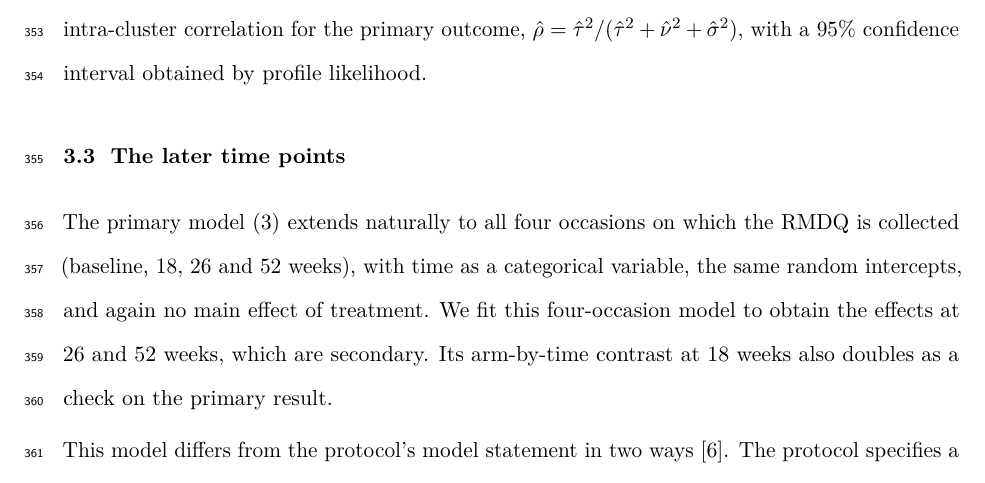
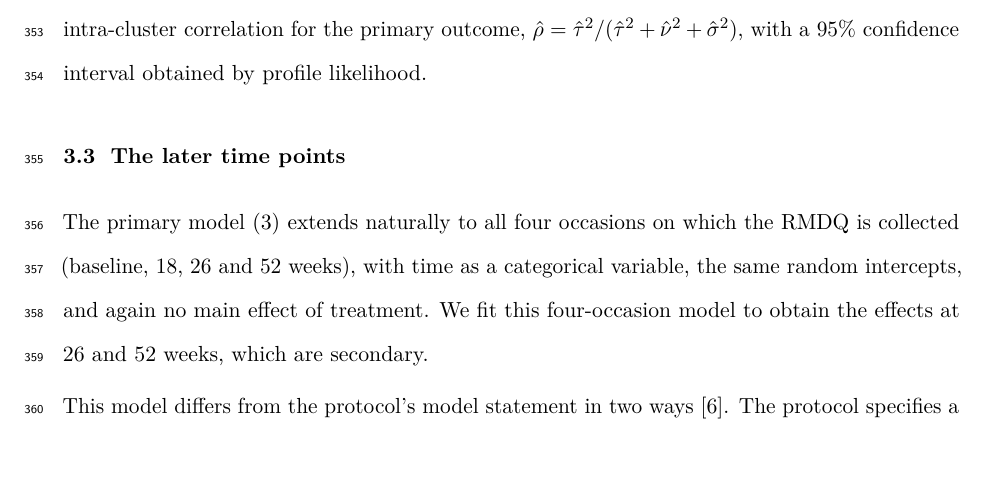
Before and after one commit to jdegenfellner/Resolve_Swiss_Statistical_Analysis_Plan, a LaTeX document (paper.tex): part of page 15 of 28, cut so that both start at the same text. Compiled offline with pdfLaTeX.

Commit message:
Drop the redundant check remark on the four-occasion model

```diff
--- a/paper.tex
+++ b/paper.tex
@@ -741,8 +741,7 @@ The primary model \eqref{eq:primary} extends naturally to all four occasions
 on which the RMDQ is collected (baseline, 18, 26 and 52 weeks), with time as
 a categorical variable, the same random intercepts, and again no main effect
 of treatment. We fit this four-occasion model to obtain the effects at 26 and
-52 weeks, which are secondary. Its arm-by-time contrast at 18 weeks also
-doubles as a check on the primary result.
+52 weeks, which are secondary.
 
 This model differs from the protocol's model statement in two ways
 \citep{protocol2025}. The protocol specifies a main effect
```
Also changed, not shown: paper.pdf.
